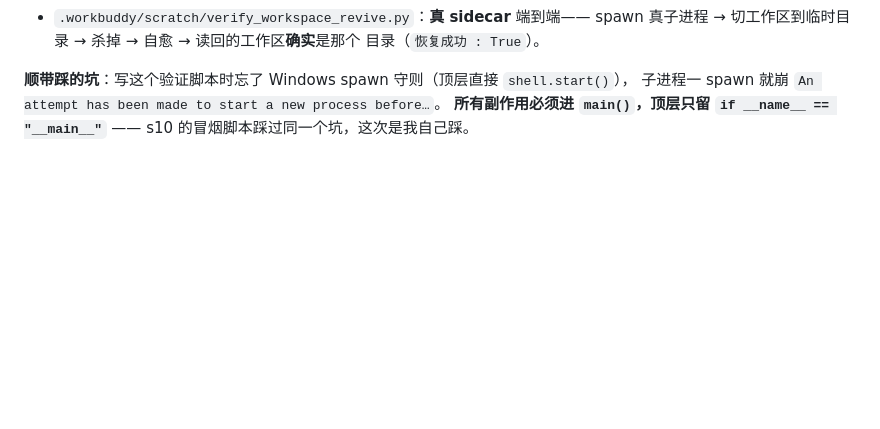
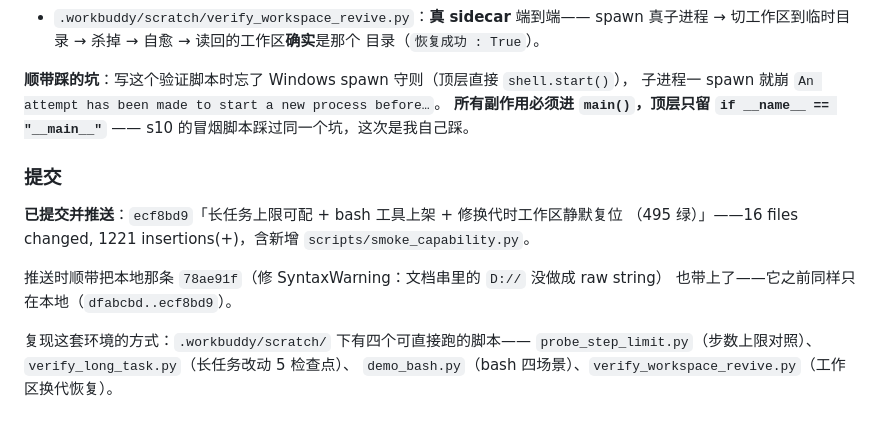
Before and after one commit to wyw3595/wywd-harness, a Markdown page: NEXT_SESSION.md, the part around the change. Drawn GitHub-style; blank space fills up the shorter version.

Commit message:
docs：NEXT_SESSION 补记本会话的提交号（ecf8bd9）与四个复现脚本清单

```diff
--- a/NEXT_SESSION.md
+++ b/NEXT_SESSION.md
@@ -1895,3 +1895,15 @@ L10 用 bash 干正事（含审批闸门）。
 子进程一 spawn 就崩 `An attempt has been made to start a new process before…`。
 **所有副作用必须进 `main()`，顶层只留 `if __name__ == "__main__"`** ——
 s10 的冒烟脚本踩过同一个坑，这次是我自己踩。
+
+### 提交
+
+**已提交并推送**：`ecf8bd9`「长任务上限可配 + bash 工具上架 + 修换代时工作区静默复位
+（495 绿）」——16 files changed, 1221 insertions(+)，含新增 `scripts/smoke_capability.py`。
+
+推送时顺带把本地那条 `78ae91f`（修 SyntaxWarning：文档串里的 `D://` 没做成 raw string）
+也带上了——它之前同样只在本地（`dfabcbd..ecf8bd9`）。
+
+复现这套环境的方式：`.workbuddy/scratch/` 下有四个可直接跑的脚本——
+`probe_step_limit.py`（步数上限对照）、`verify_long_task.py`（长任务改动 5 检查点）、
+`demo_bash.py`（bash 四场景）、`verify_workspace_revive.py`（工作区换代恢复）。
```
